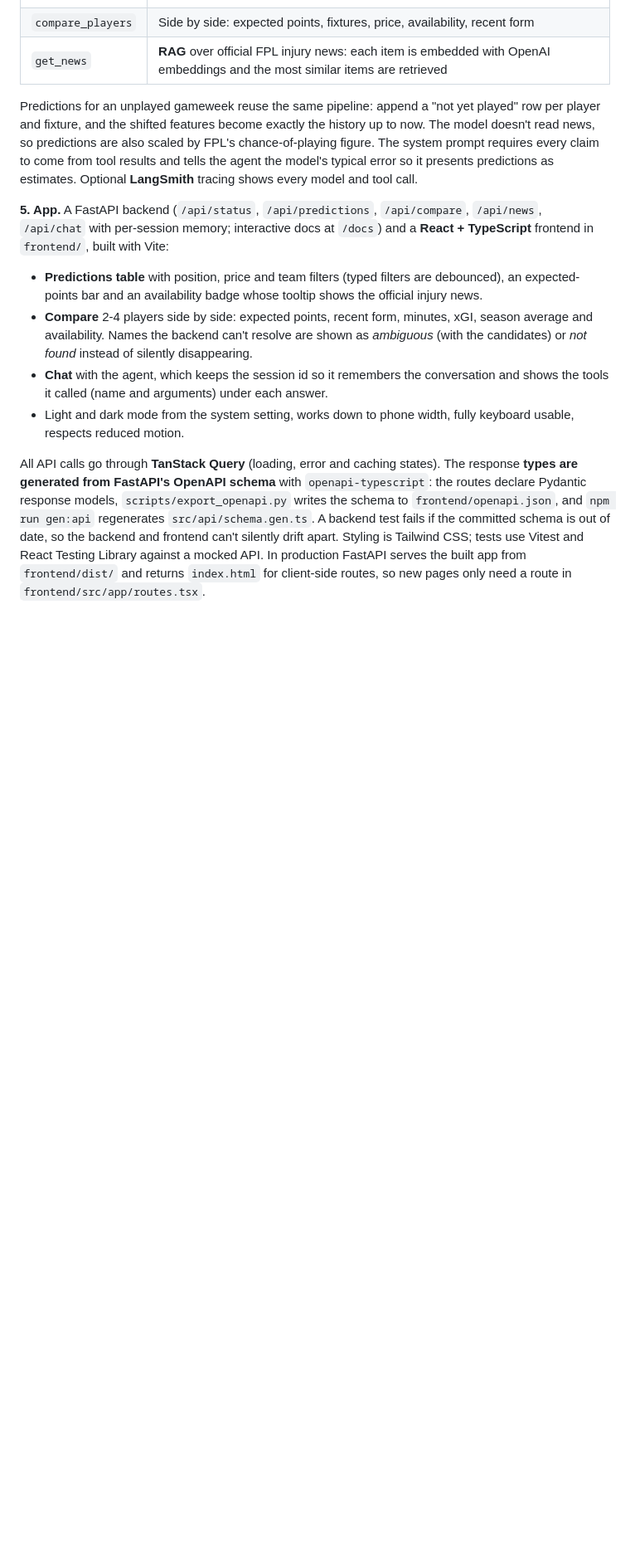
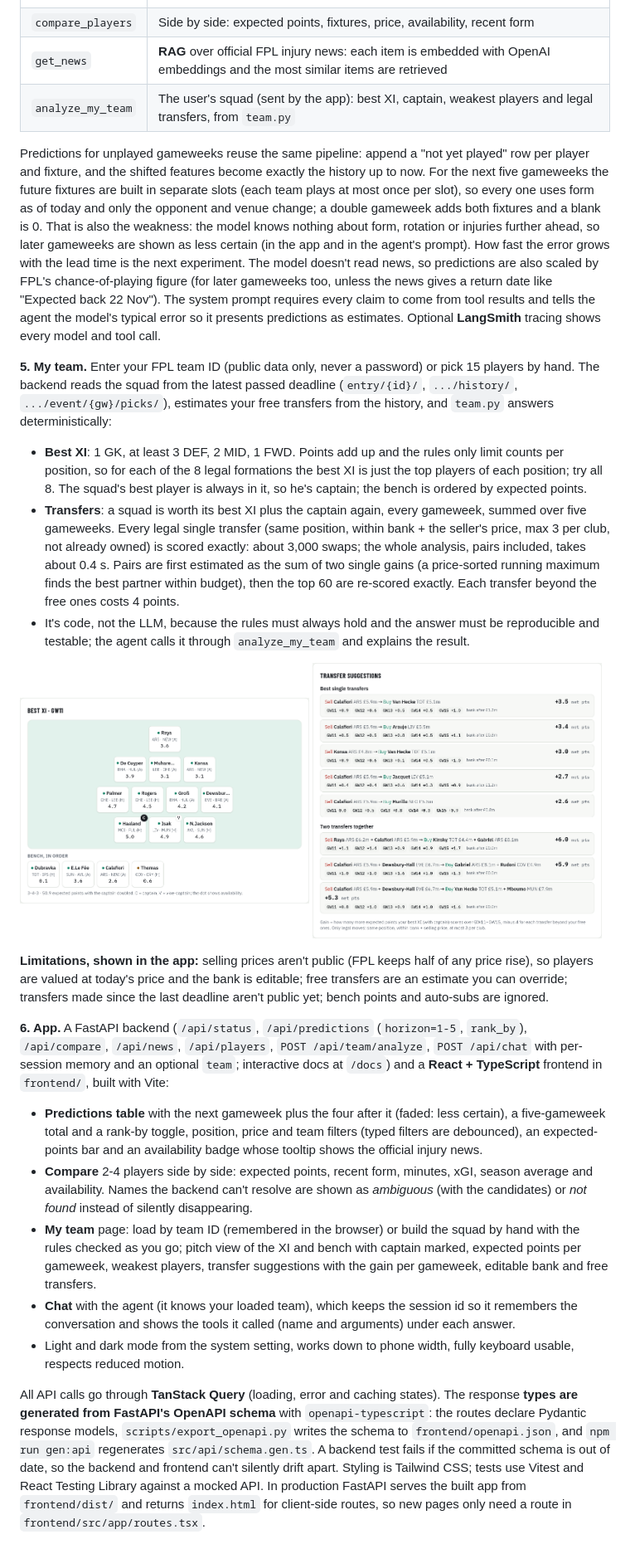
Before and after one commit to axel-lindberg/scout-iq, a Markdown page: README.md, the part around one of its changes. Shown at 83% size. Drawn GitHub-style; pictures changed too: docs/my_team_transfers.png (added), docs/my_team_xi.png (added); blank space fills up the shorter version.

```diff
--- a/README.md
+++ b/README.md
@@ -53,14 +56,29 @@ flowchart LR
 | `get_predictions` | Ranked expected points for the next gameweek, filterable by position, price and team |
 | `compare_players` | Side by side: expected points, fixtures, price, availability, recent form |
 | `get_news` | **RAG** over official FPL injury news: each item is embedded with OpenAI embeddings and the most similar items are retrieved |
+| `analyze_my_team` | The user's squad (sent by the app): best XI, captain, weakest players and legal transfers, from `team.py` |
 
-Predictions for an unplayed gameweek reuse the same pipeline: append a "not yet played" row per player and fixture, and the shifted features become exactly the history up to now. The model doesn't read news, so predictions are also scaled by FPL's chance-of-playing figure. The system prompt requires every claim to come from tool results and tells the agent the model's typical error so it presents predictions as estimates. Optional **LangSmith** tracing shows every model and tool call.
+Predictions for unplayed gameweeks reuse the same pipeline: append a "not yet played" row per player and fixture, and the shifted features become exactly the history up to now. For the next five gameweeks the future fixtures are built in separate slots (each team plays at most once per slot), so every one uses form as of today and only the opponent and venue change; a double gameweek adds both fixtures and a blank is 0. That is also the weakness: the model knows nothing about form, rotation or injuries further ahead, so later gameweeks are shown as less certain (in the app and in the agent's prompt). How fast the error grows with the lead time is the next experiment. The model doesn't read news, so predictions are also scaled by FPL's chance-of-playing figure (for later gameweeks too, unless the news gives a return date like "Expected back 22 Nov"). The system prompt requires every claim to come from tool results and tells the agent the model's typical error so it presents predictions as estimates. Optional **LangSmith** tracing shows every model and tool call.
 
-**5. App.** A FastAPI backend (`/api/status`, `/api/predictions`, `/api/compare`, `/api/news`, `/api/chat` with per-session memory; interactive docs at `/docs`) and a **React + TypeScript** frontend in `frontend/`, built with Vite:
+**5. My team.** Enter your FPL team ID (public data only, never a password) or pick 15 players by hand. The backend reads the squad from the latest passed deadline (`entry/{id}/`, `.../history/`, `.../event/{gw}/picks/`), estimates your free transfers from the history, and `team.py` answers deterministically:
 
-- **Predictions table** with position, price and team filters (typed filters are debounced), an expected-points bar and an availability badge whose tooltip shows the official injury news.
+- **Best XI**: 1 GK, at least 3 DEF, 2 MID, 1 FWD. Points add up and the rules only limit counts per position, so for each of the 8 legal formations the best XI is just the top players of each position; try all 8. The squad's best player is always in it, so he's captain; the bench is ordered by expected points.
+- **Transfers**: a squad is worth its best XI plus the captain again, every gameweek, summed over five gameweeks. Every legal single transfer (same position, within bank + the seller's price, max 3 per club, not already owned) is scored exactly: about 3,000 swaps; the whole analysis, pairs included, takes about 0.4 s. Pairs are first estimated as the sum of two single gains (a price-sorted running maximum finds the best partner within budget), then the top 60 are re-scored exactly. Each transfer beyond the free ones costs 4 points.
+- It's code, not the LLM, because the rules must always hold and the answer must be reproducible and testable; the agent calls it through `analyze_my_team` and explains the result.
+
+<p>
+  <img src="docs/my_team_xi.png" width="49%" alt="My team: best XI on a pitch with captain and bench">
+  <img src="docs/my_team_transfers.png" width="49%" alt="My team: transfer suggestions with gain per gameweek">
+</p>
+
+**Limitations, shown in the app:** selling prices aren't public (FPL keeps half of any price rise), so players are valued at today's price and the bank is editable; free transfers are an estimate you can override; transfers made since the last deadline aren't public yet; bench points and auto-subs are ignored.
+
+**6. App.** A FastAPI backend (`/api/status`, `/api/predictions` (`horizon=1-5`, `rank_by`), `/api/compare`, `/api/news`, `/api/players`, `POST /api/team/analyze`, `POST /api/chat` with per-session memory and an optional `team`; interactive docs at `/docs`) and a **React + TypeScript** frontend in `frontend/`, built with Vite:
+
+- **Predictions table** with the next gameweek plus the four after it (faded: less certain), a five-gameweek total and a rank-by toggle, position, price and team filters (typed filters are debounced), an expected-points bar and an availability badge whose tooltip shows the official injury news.
 - **Compare** 2-4 players side by side: expected points, recent form, minutes, xGI, season average and availability. Names the backend can't resolve are shown as *ambiguous* (with the candidates) or *not found* instead of silently disappearing.
-- **Chat** with the agent, which keeps the session id so it remembers the conversation and shows the tools it called (name and arguments) under each answer.
+- **My team** page: load by team ID (remembered in the browser) or build the squad by hand with the rules checked as you go; pitch view of the XI and bench with captain marked, expected points per gameweek, weakest players, transfer suggestions with the gain per gameweek, editable bank and free transfers.
+- **Chat** with the agent (it knows your loaded team), which keeps the session id so it remembers the conversation and shows the tools it called (name and arguments) under each answer.
 - Light and dark mode from the system setting, works down to phone width, fully keyboard usable, respects reduced motion.
 
 All API calls go through **TanStack Query** (loading, error and caching states). The response **types are generated from FastAPI's OpenAPI schema** with `openapi-typescript`: the routes declare Pydantic response models, `scripts/export_openapi.py` writes the schema to `frontend/openapi.json`, and `npm run gen:api` regenerates `src/api/schema.gen.ts`. A backend test fails if the committed schema is out of date, so the backend and frontend can't silently drift apart. Styling is Tailwind CSS; tests use Vitest and React Testing Library against a mocked API. In production FastAPI serves the built app from `frontend/dist/` and returns `index.html` for client-side routes, so new pages only need a route in `frontend/src/app/routes.tsx`.
```
Also changed, not shown: other parts of README.md (+13 -7 lines), CLAUDE.md (+1 -3 lines), docs/screenshot.png.
